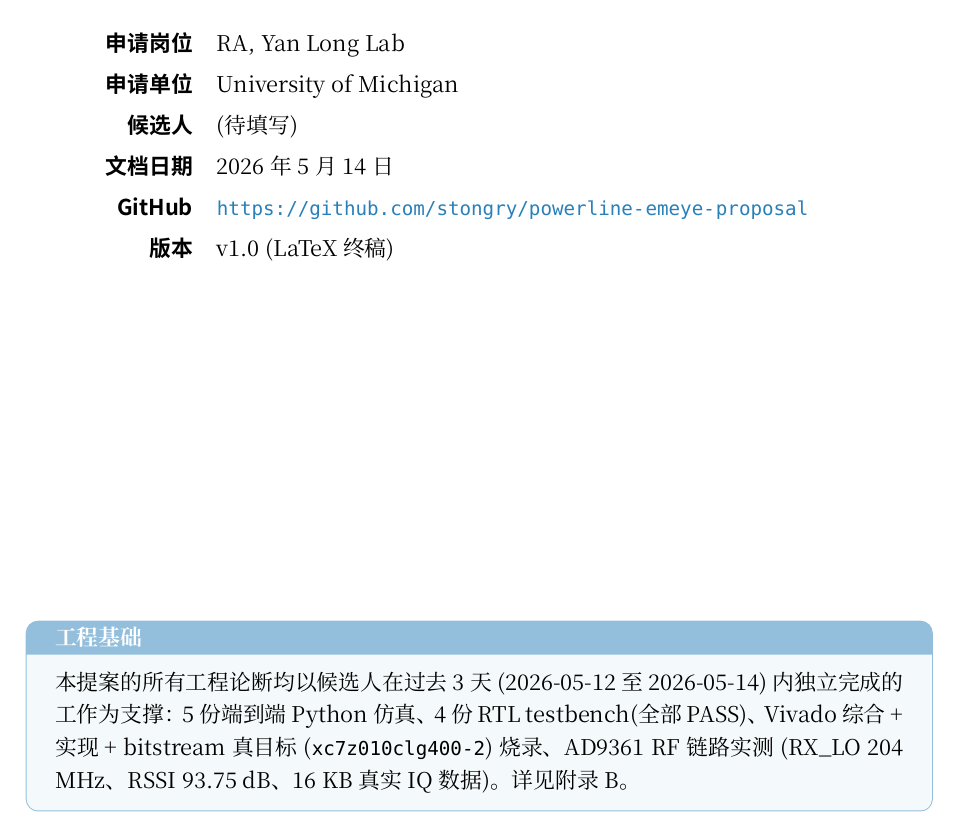
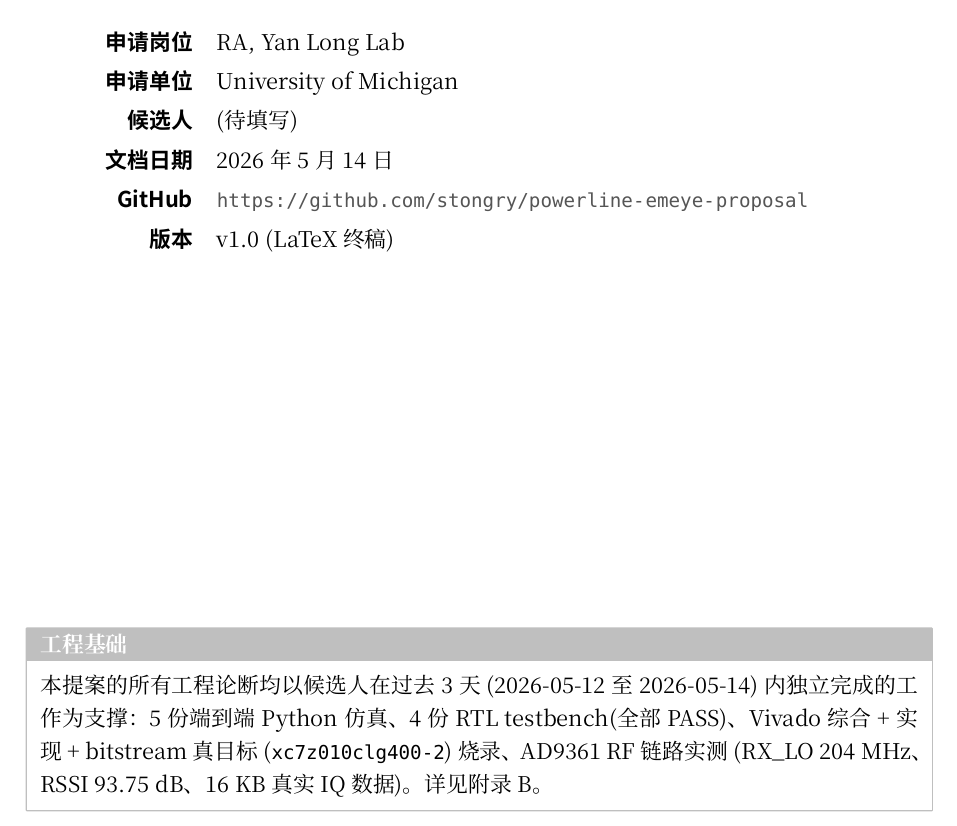
Before and after one commit to stongry/powerline-emeye-proposal, a LaTeX document (latex/proposal.tex): part of page 1 of 41 before the commit and part of page 1 of 39 after it, cut so that both start at the same text. Compiled offline with XeLaTeX; a missing font is replaced by an installed copy or a similar font.

Commit message:
day3: 严肃学术化排版,去除花哨配色
样式调整:
- 颜色: 仅保留深灰 (rulegray #2D2D2D) + 极浅灰 (#F5F5F5)
- 章节标题: 去掉蓝色规则线 + sffamily 配色,改为标准黑色加粗
- 信息框: 白底浅灰边框,无填充色 (替代原蓝/橙填充色)
- 状态徽章: 纯文字 [已完成]/[部分完成]/[计划中],无 emoji 无颜色
- 代码块: keyword 黑色加粗(原蓝色),string 斜体(原绿色),无配色
- 超链接: 深灰 (linkgray #555555) 替代蓝色 accent
- 表格: 表头浅灰 #F5F5F5,主体黑白
- 表格 caption: 去除 sf 字体,改为正常字体加粗

PDF 输出: 39 页 (原 41 页, -2 页因去除装饰元素)

```diff
--- a/latex/proposal.tex
+++ b/latex/proposal.tex
@@ -15,59 +15,55 @@
 \setlength{\parskip}{0.4em}
 
 % ---------- 字体配置 ----------
-% 用思源黑体/宋体作为中英文统一字体,避免 lmodern 在大字号下 fallback 失败
+% 中文用思源宋体(标题用黑体),拉丁字符在大字号下也用思源宋体覆盖避免 fallback 缺失
 \setCJKmainfont[BoldFont={Source Han Serif CN Bold}]{Source Han Serif CN}
 \setCJKsansfont[BoldFont={Source Han Sans CN Bold}]{Source Han Sans CN}
 \setCJKmonofont{Source Han Sans CN}
 
-% 拉丁字体: 思源宋体也覆盖拉丁字符,统一外观
 \setmainfont[BoldFont={Source Han Serif CN Bold}]{Source Han Serif CN}
 \setsansfont[BoldFont={Source Han Sans CN Bold}]{Source Han Sans CN}
 \setmonofont[Scale=0.88]{JetBrains Maple Mono}
 
 % ---------- 数学 ----------
 \usepackage{amsmath,amssymb,amsthm}
-% 数学字体保留 Latin Modern (有就用,没有就 fallback)
 \usepackage{unicode-math}
 \setmathfont{Latin Modern Math}
 
 % ---------- 表格 ----------
 \usepackage{booktabs}    % \toprule \midrule \bottomrule
-\usepackage{array}       % >{\centering\arraybackslash} 等
-\usepackage{tabularx}    % 可调宽表格
-\usepackage{longtable}   % 多页表格
-\usepackage{makecell}    % 表头换行
+\usepackage{array}
+\usepackage{tabularx}
+\usepackage{longtable}
+\usepackage{makecell}
 \usepackage{multirow}
-\renewcommand{\arraystretch}{1.25}
-
-% ---------- 颜色 ----------
-\usepackage[table,dvipsnames]{xcolor}
-\definecolor{tablerule}{HTML}{2C3E50}
-\definecolor{tableheader}{HTML}{ECF0F1}
-\definecolor{accent}{HTML}{2980B9}
-\definecolor{statusok}{HTML}{27AE60}
-\definecolor{statuspartial}{HTML}{F39C12}
-\definecolor{statusplan}{HTML}{7F8C8D}
-\definecolor{codebg}{HTML}{F8F9FA}
-
-% ---------- 代码块 ----------
+\renewcommand{\arraystretch}{1.20}
+
+% ---------- 颜色(严肃学术: 仅保留黑/灰 + 极淡蓝灰,无强色) ----------
+\usepackage[table]{xcolor}
+% 统一一种深灰色作为标题/规则线颜色; 表头用极浅灰
+\definecolor{rulegray}{HTML}{2D2D2D}      % 深灰,代替原先的 accent 蓝
+\definecolor{tableheader}{HTML}{F5F5F5}   % 极浅灰表头
+\definecolor{linkgray}{HTML}{555555}      % 超链接深灰
+\definecolor{codebg}{HTML}{FAFAFA}        % 代码块极浅灰背景
+
+% ---------- 代码块(去除花哨颜色) ----------
 \usepackage{listings}
 \lstdefinestyle{codestyle}{
   backgroundcolor=\color{codebg},
   basicstyle=\ttfamily\footnotesize,
   numbers=left,
-  numberstyle=\tiny\color{gray},
+  numberstyle=\tiny\color{gray!60},
   numbersep=8pt,
   frame=single,
   framerule=0.4pt,
-  rulecolor=\color{gray!50},
+  rulecolor=\color{gray!40},
   showstringspaces=false,
   breaklines=true,
   tabsize=4,
   captionpos=b,
-  keywordstyle=\color{accent}\bfseries,
-  commentstyle=\color{gray!80}\itshape,
-  stringstyle=\color{statusok!80!black},
+  keywordstyle=\bfseries,
+  commentstyle=\color{gray!60}\itshape,
+  stringstyle=\itshape,
   xleftmargin=1.5em,
   framexleftmargin=1.5em,
   framexrightmargin=0pt,
@@ -89,8 +85,8 @@
   sensitive=true,
 }
 
-% ---------- 超链接 ----------
-\usepackage[colorlinks=true,linkcolor=accent,urlcolor=accent,citecolor=accent,unicode=true,bookmarksopen=true,bookmarksnumbered=true]{hyperref}
+% ---------- 超链接(深灰,无明显颜色) ----------
+\usepackage[colorlinks=true,linkcolor=linkgray,urlcolor=linkgray,citecolor=linkgray,unicode=true,bookmarksopen=true,bookmarksnumbered=true]{hyperref}
 \usepackage{bookmark}
 
 % ---------- 页眉页脚 ----------
@@ -103,17 +99,16 @@
 \renewcommand{\headrulewidth}{0.4pt}
 \renewcommand{\footrulewidth}{0pt}
 
-% ---------- 章节标题样式 ----------
+% ---------- 章节标题样式(去掉规则线,黑字加粗,标准学术报告) ----------
 \usepackage{titlesec}
 \titleformat{\section}
-  {\Large\bfseries\sffamily\color{tablerule}}
+  {\Large\bfseries}
   {\thesection}{1em}{}
-  [\vspace{-0.3em}{\color{accent}\rule{\linewidth}{0.6pt}}]
 \titleformat{\subsection}
-  {\large\bfseries\sffamily\color{tablerule}}
+  {\large\bfseries}
   {\thesubsection}{1em}{}
 \titleformat{\subsubsection}
-  {\normalsize\bfseries\sffamily\color{tablerule!80}}
+  {\normalsize\bfseries}
   {\thesubsubsection}{1em}{}
 
 % ---------- 浮动体 ----------
```
Also changed, not shown: latex/proposal.pdf, latex/proposal.tex (34 more changed lines).
